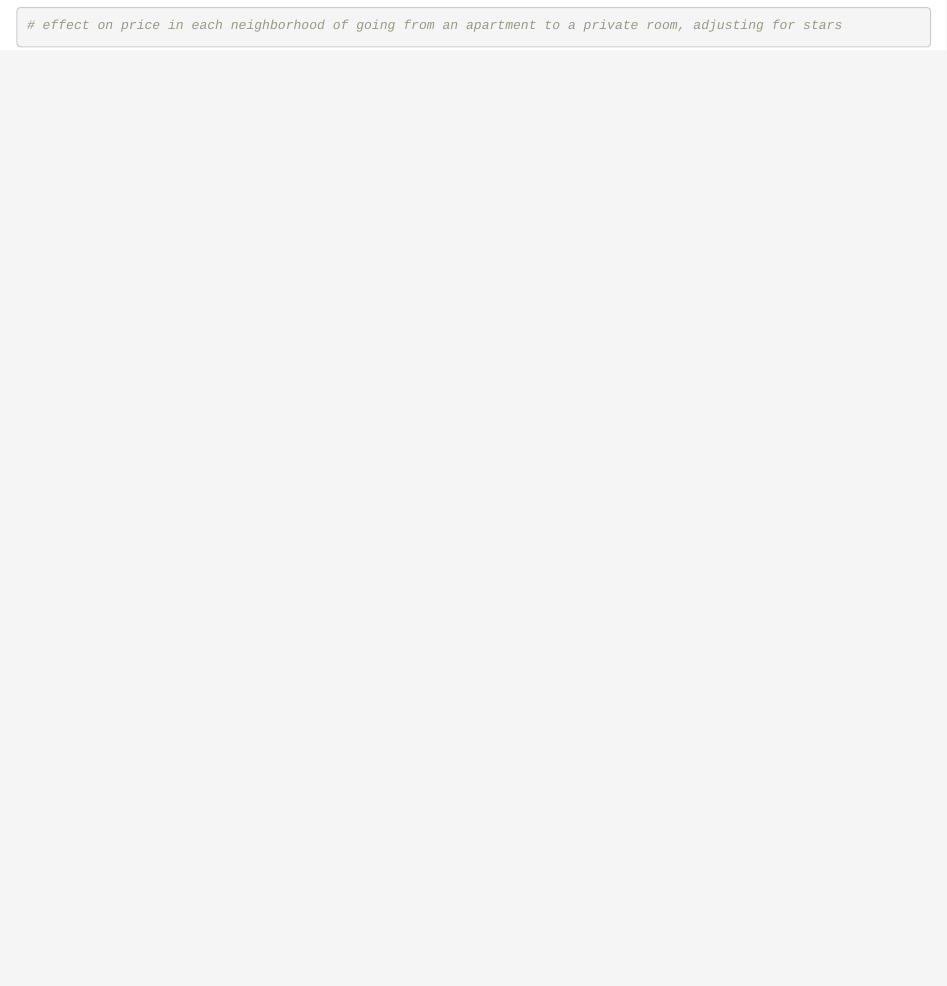
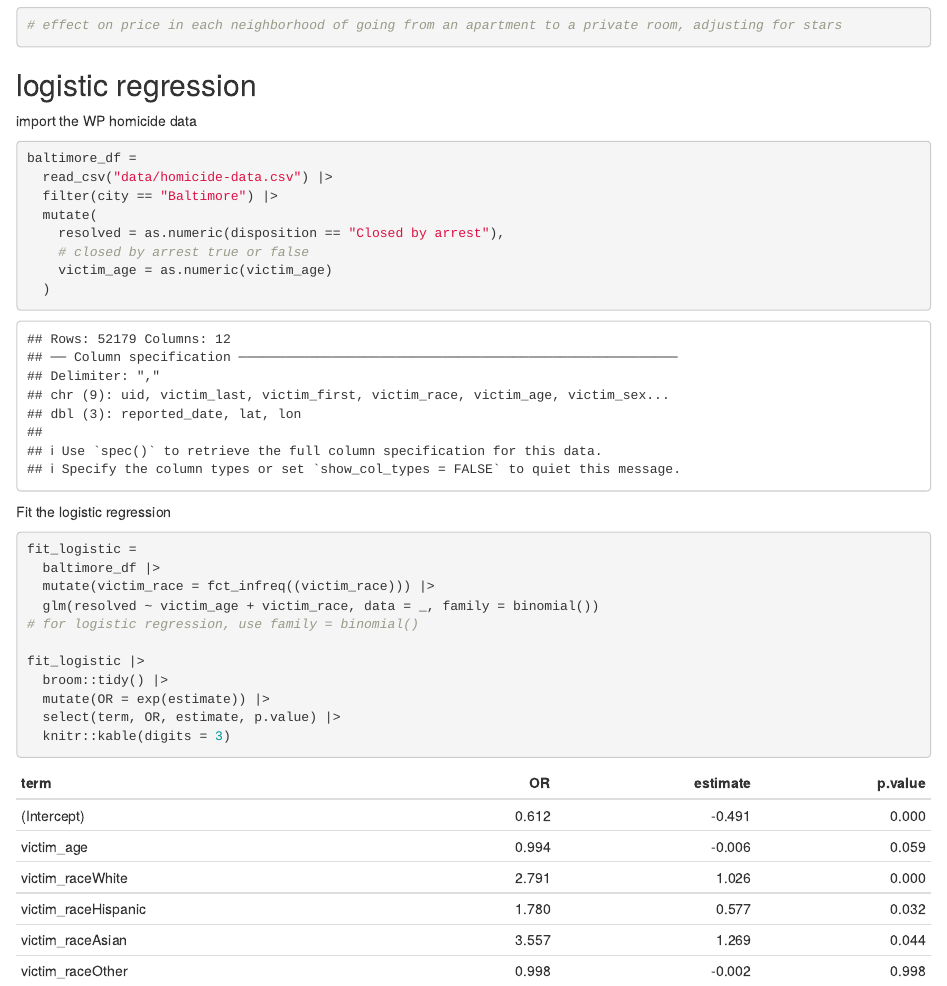
Before and after one commit to AlexaBurko/p8105_linear_models, an R Markdown document (p8105_linear_models.Rmd): the page in a window 1100 px wide, from 8410 px down. The pictures show the output file p8105_linear_models.html that the author committed with the source, opened offline.

Commit message:
finishing

````diff
--- a/p8105_linear_models.Rmd
+++ b/p8105_linear_models.Rmd
@@ -204,3 +204,31 @@ nyc_airbnb |>
 
 # effect on price in each neighborhood of going from an apartment to a private room, adjusting for stars
 ```
+
+## logistic regression
+
+import the WP homicide data
+```{r}
+baltimore_df =
+  read_csv("data/homicide-data.csv") |>
+  filter(city == "Baltimore") |>
+  mutate(
+    resolved = as.numeric(disposition == "Closed by arrest"),
+    # closed by arrest true or false
+    victim_age = as.numeric(victim_age)
+  )
+```
+Fit the logistic regression
+```{r}
+fit_logistic =
+  baltimore_df |>
+  mutate(victim_race = fct_infreq((victim_race))) |>
+  glm(resolved ~ victim_age + victim_race, data = _, family = binomial())
+# for logistic regression, use family = binomial()
+
+fit_logistic |>
+  broom::tidy() |>
+  mutate(OR = exp(estimate)) |>
+  select(term, OR, estimate, p.value) |>
+  knitr::kable(digits = 3)
+```
````
Also changed, not shown: p8105_linear_models.html.
